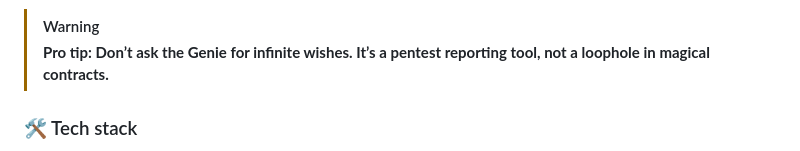
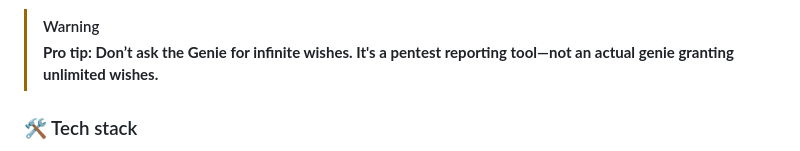
Before and after one commit to vuusale/ReportGenie, a Markdown page: README.md, the part around the change. Drawn GitHub-style.

```diff
--- a/README.md
+++ b/README.md
@@ -53,7 +53,7 @@ Now you’re ready to enter your findings and let the Genie do the rest!
 - Fast & Simple: No more hours lost to formatting—just wish for a report, and it’s done.
 
 > [!WARNING]
-> **Pro tip: Don’t ask the Genie for infinite wishes. It’s a pentest reporting tool, not a loophole in magical contracts.**
+> **Pro tip: Don’t ask the Genie for infinite wishes. It's a pentest reporting tool—not an actual genie granting unlimited wishes.**
 
 ### 🛠️ Tech stack
 
```
